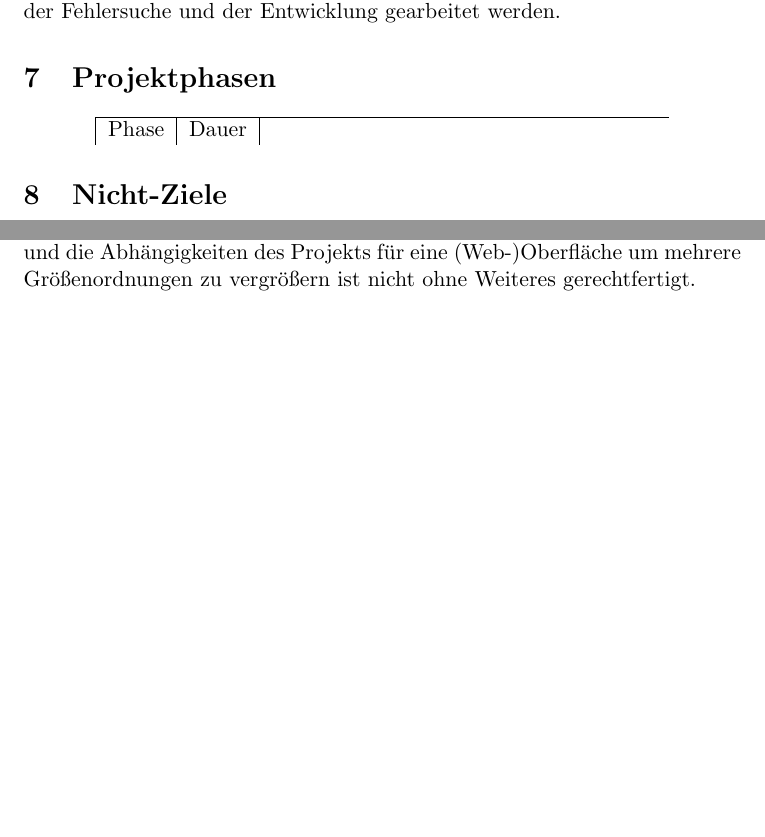
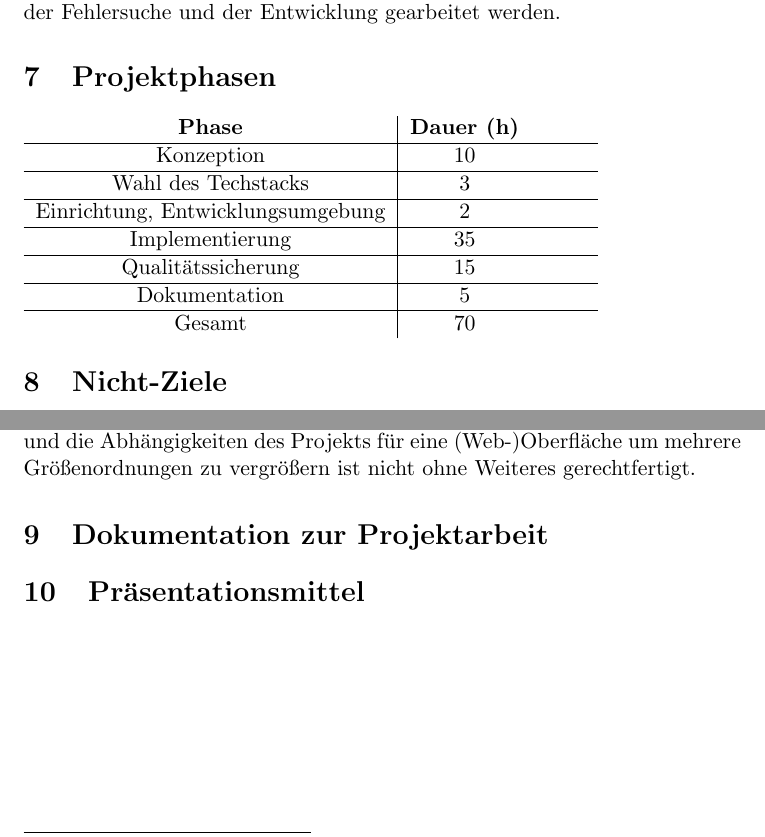
Before and after one commit to AndreiUlmeyda/terminal-config-manager, a LaTeX document (doc/lastenheft.tex): two parts of pages 4 and 5 of 5, joined at a grey line, cut so that both start at the same text, the shorter picture padded with empty space. Compiled offline with pdfLaTeX.

Commit message:
Update lastenheft.tex

```diff
--- a/doc/lastenheft.tex
+++ b/doc/lastenheft.tex
@@ -8,6 +8,8 @@
 \usepackage{caption}
 \usepackage{tabularx}
 \usepackage{minted}
+
+\newcommand{\heading}[1]{\multicolumn{1}{c}{#1}}
 
 \author{Adrian Schurz}
 \title{Lastenheft\\[0.2em]\smaller{}Terminal-Config-Manager (Arbeitstitel)}
@@ -104,12 +106,18 @@ und der Entwicklung gearbeitet werden.
 \section{Projektphasen}
 
 % \caption{Nutzungsszenarien und Vergleich der Arbeitsabläufe}
-\begin{center}
-	\begin{tabularx}{0.8\textwidth}{| c | c |}
-		\hline
-		Phase & Dauer
-	\end{tabularx}
-\end{center}
+
+\begin{tabularx}{0.8\textwidth}{ c | c }
+	\textbf{Phase}                    & \textbf{Dauer (h)} \\ \hline
+	Konzeption                        & 10                 \\ \hline
+	Wahl des Techstacks               & 3                  \\ \hline
+	Einrichtung, Entwicklungsumgebung & 2                  \\ \hline
+	Implementierung                   & 35                 \\ \hline
+	Qualitätssicherung                & 15                 \\ \hline
+	Dokumentation                     & 5                  \\ \hline
+	Gesamt                            & 70
+\end{tabularx}
+
 
 \section{Nicht-Ziele}
 \paragraph{A}
@@ -146,6 +154,9 @@ textbasiertes Terminal völlig ausreichend. Die Komplexität des Programmcodes u
 die Abhängigkeiten des Projekts für eine (Web-)Oberfläche um mehrere
 Größenordnungen zu vergrößern ist nicht ohne Weiteres gerechtfertigt.
 
+\section{Dokumentation zur Projektarbeit}
+
+\section{Präsentationsmittel}
 
 \end{document}
 
```
